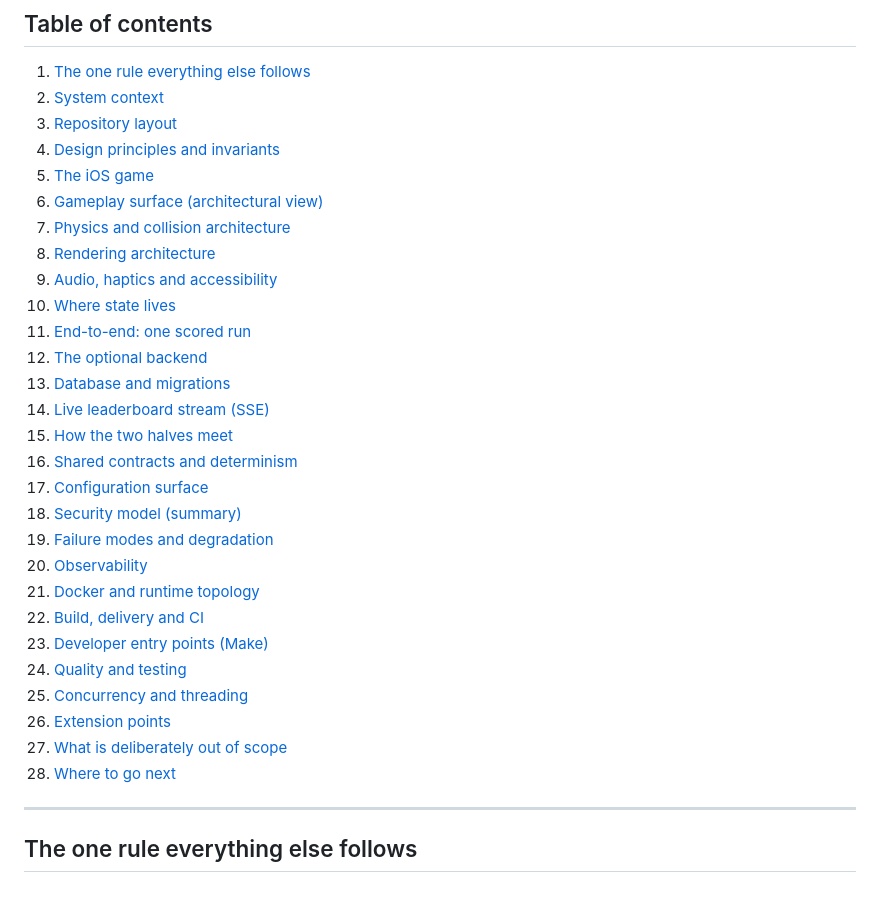
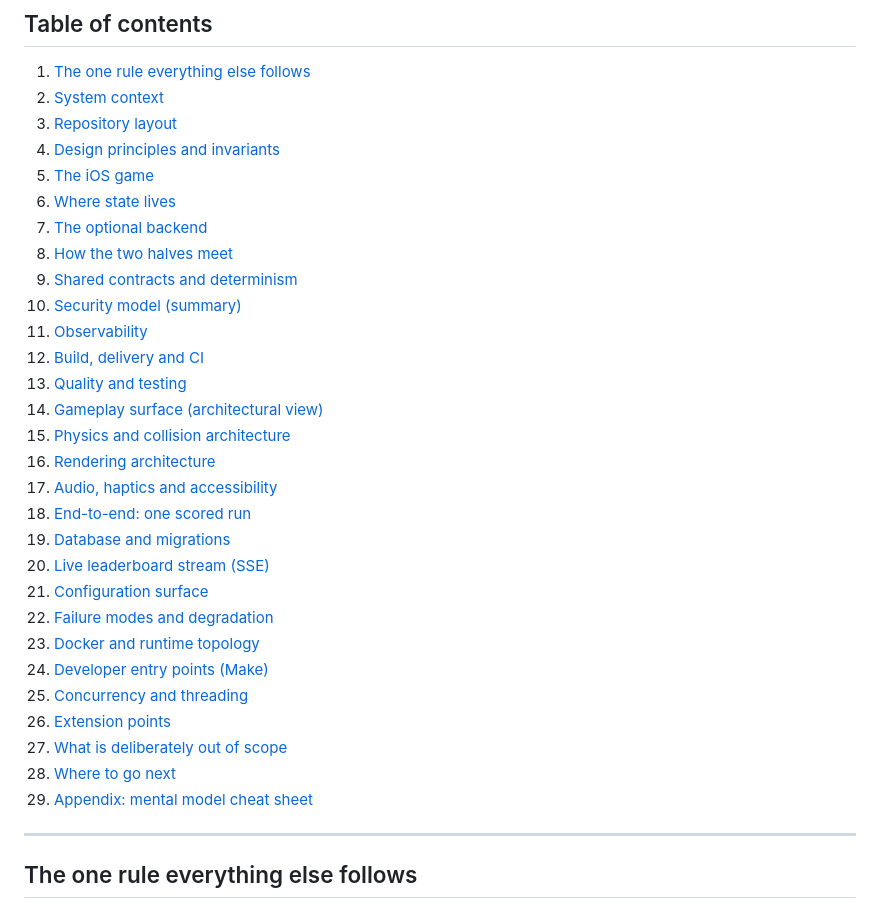
Before and after one commit to hoangsonww/Flappy-Bird-Game, a Markdown page: ARCHITECTURE.md, the part around the change. Drawn GitHub-style.

Commit message:
docs: align ARCHITECTURE.md table of contents with section order
Co-authored-by: Cursor <cursoragent@cursor.com>

```diff
--- a/ARCHITECTURE.md
+++ b/ARCHITECTURE.md
@@ -18,29 +18,30 @@ is. Every section links to the document that goes deeper.
 3. [Repository layout](#repository-layout)
 4. [Design principles and invariants](#design-principles-and-invariants)
 5. [The iOS game](#the-ios-game)
-6. [Gameplay surface (architectural view)](#gameplay-surface-architectural-view)
-7. [Physics and collision architecture](#physics-and-collision-architecture)
-8. [Rendering architecture](#rendering-architecture)
-9. [Audio, haptics and accessibility](#audio-haptics-and-accessibility)
-10. [Where state lives](#where-state-lives)
-11. [End-to-end: one scored run](#end-to-end-one-scored-run)
-12. [The optional backend](#the-optional-backend)
-13. [Database and migrations](#database-and-migrations)
-14. [Live leaderboard stream (SSE)](#live-leaderboard-stream-sse)
-15. [How the two halves meet](#how-the-two-halves-meet)
-16. [Shared contracts and determinism](#shared-contracts-and-determinism)
-17. [Configuration surface](#configuration-surface)
-18. [Security model (summary)](#security-model-summary)
-19. [Failure modes and degradation](#failure-modes-and-degradation)
-20. [Observability](#observability)
-21. [Docker and runtime topology](#docker-and-runtime-topology)
-22. [Build, delivery and CI](#build-delivery-and-ci)
-23. [Developer entry points (Make)](#developer-entry-points-make)
-24. [Quality and testing](#quality-and-testing)
+6. [Where state lives](#where-state-lives)
+7. [The optional backend](#the-optional-backend)
+8. [How the two halves meet](#how-the-two-halves-meet)
+9. [Shared contracts and determinism](#shared-contracts-and-determinism)
+10. [Security model (summary)](#security-model-summary)
+11. [Observability](#observability)
+12. [Build, delivery and CI](#build-delivery-and-ci)
+13. [Quality and testing](#quality-and-testing)
+14. [Gameplay surface (architectural view)](#gameplay-surface-architectural-view)
+15. [Physics and collision architecture](#physics-and-collision-architecture)
+16. [Rendering architecture](#rendering-architecture)
+17. [Audio, haptics and accessibility](#audio-haptics-and-accessibility)
+18. [End-to-end: one scored run](#end-to-end-one-scored-run)
+19. [Database and migrations](#database-and-migrations)
+20. [Live leaderboard stream (SSE)](#live-leaderboard-stream-sse)
+21. [Configuration surface](#configuration-surface)
+22. [Failure modes and degradation](#failure-modes-and-degradation)
+23. [Docker and runtime topology](#docker-and-runtime-topology)
+24. [Developer entry points (Make)](#developer-entry-points-make)
 25. [Concurrency and threading](#concurrency-and-threading)
 26. [Extension points](#extension-points)
 27. [What is deliberately out of scope](#what-is-deliberately-out-of-scope)
 28. [Where to go next](#where-to-go-next)
+29. [Appendix: mental model cheat sheet](#appendix-mental-model-cheat-sheet)
 
 ---
 
```
